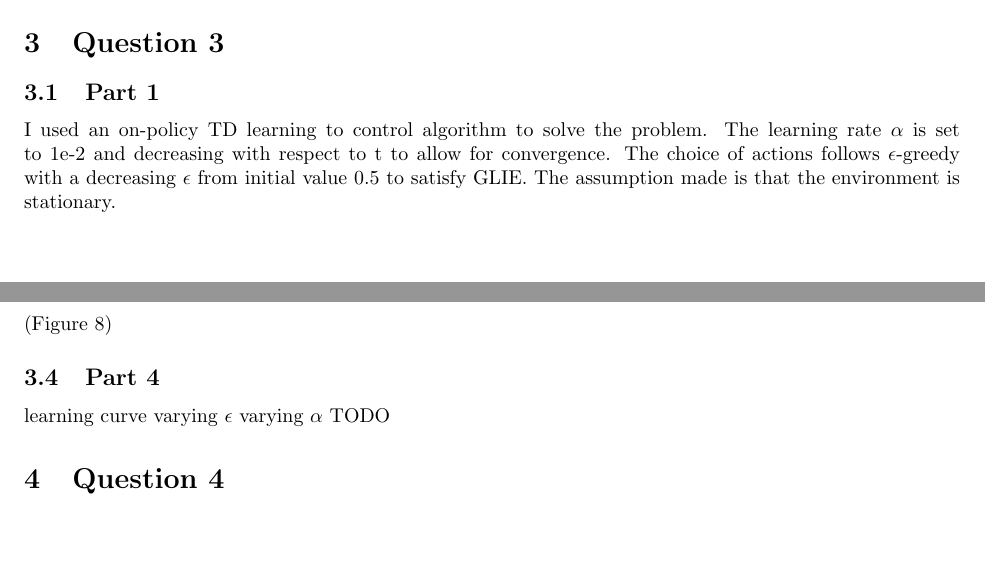
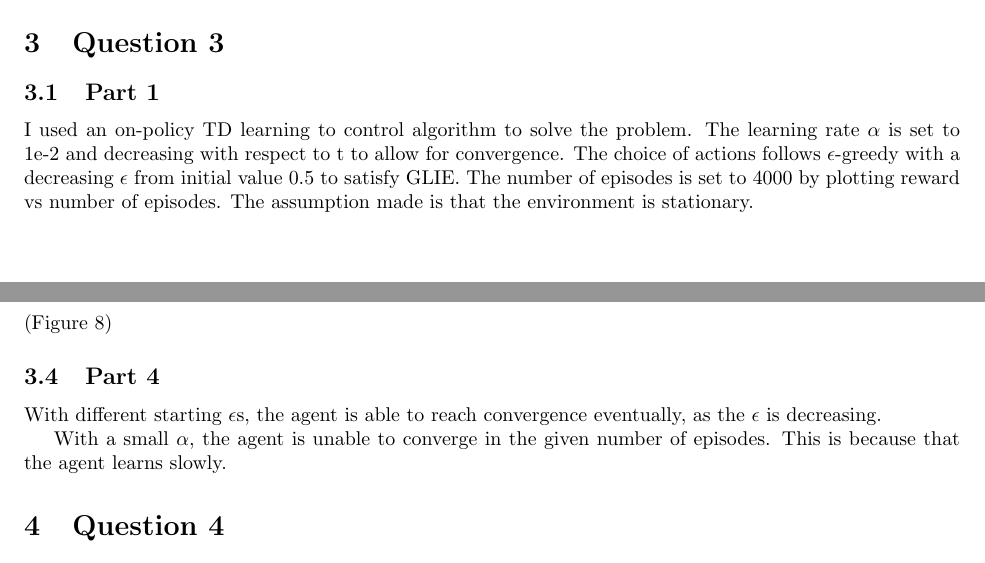
Before and after one commit to annnnnnnnnnie/imperial_ml_2022_coursework, a LaTeX document (main.tex): two parts of pages 3 and 4 of 6, joined at a grey line, cut so that both start at the same text, the shorter picture padded with empty space. Compiled offline with pdfLaTeX.

```diff
--- a/main.tex
+++ b/main.tex
@@ -132,6 +132,7 @@
     I used an on-policy TD learning to control algorithm to solve the problem.
     The learning rate $\alpha$ is set to 1e-2 and decreasing with respect to t to allow for convergence.
     The choice of actions follows $\epsilon$-greedy with a decreasing $\epsilon$ from initial value 0.5 to satisfy GLIE.
+    The number of episodes is set to 4000 by plotting reward vs number of episodes.
     The assumption made is that the environment is stationary.
 
     \subsection{Part 2}\label{subsec:question-3-2}
@@ -154,7 +155,7 @@
     (Figure~\ref{fig:td_learning_curve})
 
     \subsection{Part 4}\label{subsec:question-3-4}
-    learning curve
-    varying $\epsilon$
-    varying $\alpha$
-    TODO
+    With different starting $\epsilon$s, the agent is able to reach convergence eventually, as the $\epsilon$ is decreasing.
+
+    With a small $\alpha$, the agent is unable to converge in the given number of episodes.
+    This is because that the agent learns slowly.
```
Also changed, not shown: images/mc_learning_curve.png, images/mc_rewards_value_diffs.png, images/mc_value_estimation_errors.png (added), images/td_learning_curve.png, images/td_learning_curves_alphas.png, images/td_learning_curves_epsilon.png, images/td_policy.png (added), images/td_rewards_value_diffs.png, images/td_value.png (added), images/td_value_estimation_errors.png, main.tex (14 more changed lines), 1 other file.
